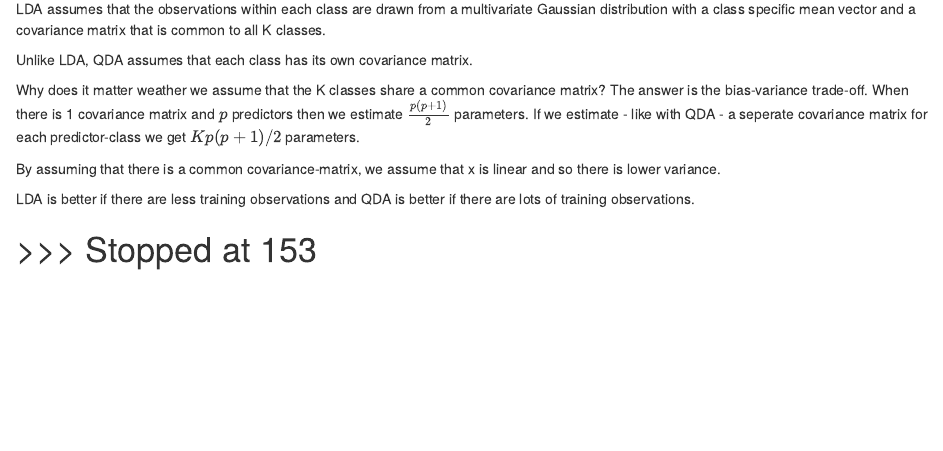
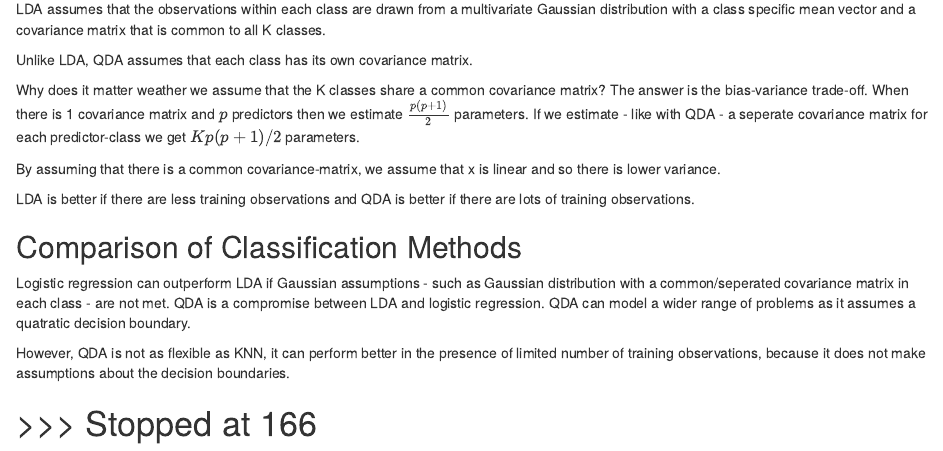
Before and after one commit to marcpre/learning_book_ElementsofStatisticalLearning, an R Markdown document (003_Classification.Rmd): the page in a window 1100 px wide, from 1780 px down. Rendered offline with R 4.5, knitr and Pandoc, with nearby package versions.

Commit message:
comparison of classification methods

```diff
--- a/003_Classification.Rmd
+++ b/003_Classification.Rmd
@@ -88,7 +88,11 @@ By assuming that there is a common covariance-matrix, we assume that x is linear
 
 LDA is better if there are less training observations and QDA is better if there are lots of training observations.
 
+## Comparison of Classification Methods
+
+Logistic regression can outperform LDA if Gaussian assumptions - such as Gaussian distribution with a common/seperated covariance matrix in each class - are not met. QDA is a compromise between LDA and logistic regression. QDA can model a wider range of problems as it assumes a quatratic decision boundary.
+
+However, QDA is not as flexible as KNN, it can perform better in the presence of limited number of training observations, because it does not make assumptions about the decision boundaries.
 
 
-
-# >>> Stopped at 153
+# >>> Stopped at 166
```
